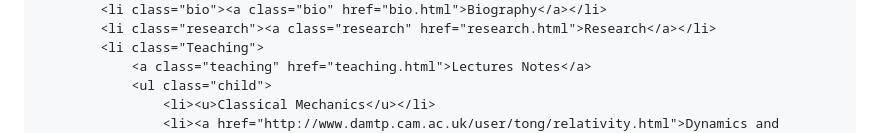
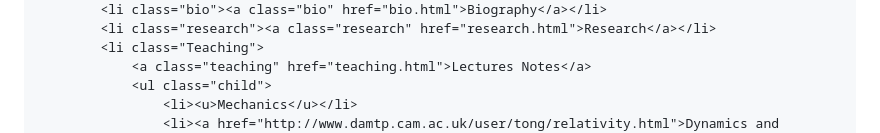
Before and after one commit to austinjang12/austinjang12.github.io, a Markdown page: README.md, the part around one of its changes. Rendered like a GitHub page.

```diff
--- a/README.md
+++ b/README.md
@@ -34,5 +34,5 @@
             <li class="Teaching">
                 <a class="teaching" href="teaching.html">Lectures Notes</a>
                 <ul class="child">
-                    <li><u>Classical Mechanics</u></li>
+                    <li><u>Mechanics</u></li>
                     <li><a href="http://www.damtp.cam.ac.uk/user/tong/relativity.html">Dynamics and Relativity</a></li>
```
Also changed, not shown: other parts of README.md (+10 -1 lines).
